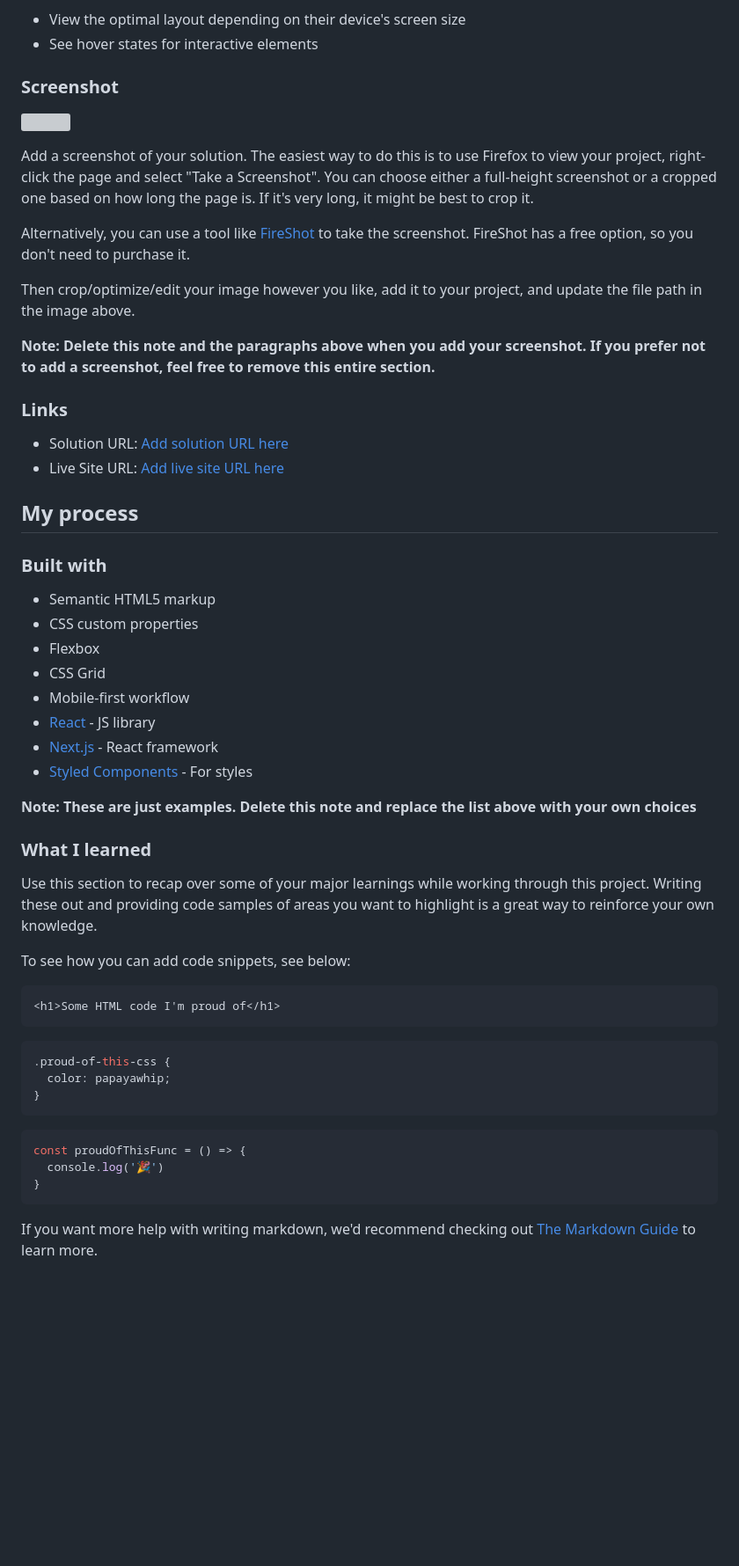
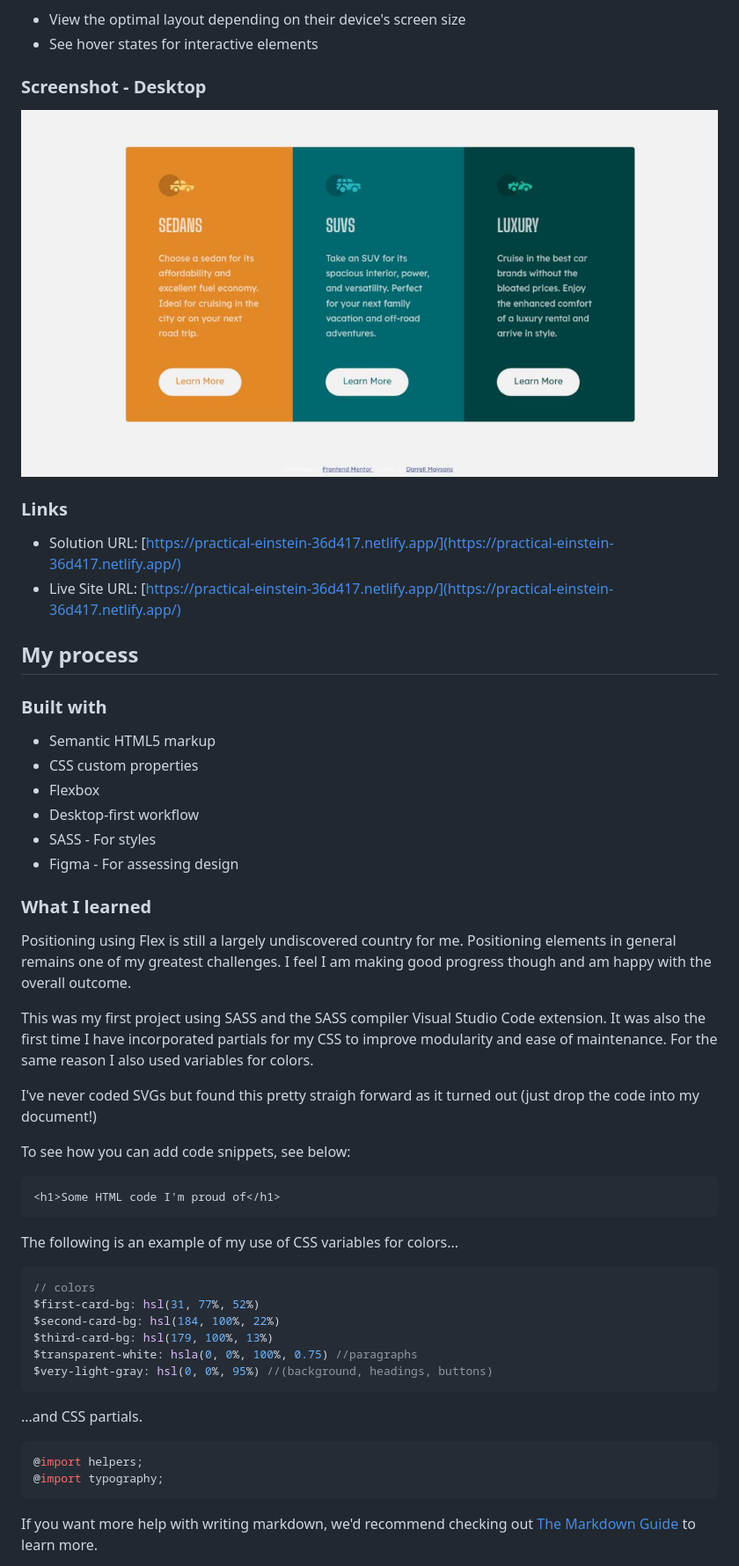
Before and after one commit to monkeysh1ne/3-column-preview-card, a Markdown page: README-template.md, the part around the change. Shown: that part at 88% size. Rendered like a GitHub page; pictures changed too: images/screenshot.jpg (added); blank space fills up the shorter version; grey boxes are pictures that could not be loaded.

````diff
--- a/README-template.md
+++ b/README-template.md
@@ -27,22 +27,14 @@ Users should be able to:
 - View the optimal layout depending on their device's screen size
 - See hover states for interactive elements
 
-### Screenshot
+### Screenshot - Desktop
 
-![](./screenshot.jpg)
-
-Add a screenshot of your solution. The easiest way to do this is to use Firefox to view your project, right-click the page and select "Take a Screenshot". You can choose either a full-height screenshot or a cropped one based on how long the page is. If it's very long, it might be best to crop it.
-
-Alternatively, you can use a tool like [FireShot](https://getfireshot.com/) to take the screenshot. FireShot has a free option, so you don't need to purchase it.
-
-Then crop/optimize/edit your image however you like, add it to your project, and update the file path in the image above.
-
-**Note: Delete this note and the paragraphs above when you add your screenshot. If you prefer not to add a screenshot, feel free to remove this entire section.**
+![](images/screenshot.jpg)
 
 ### Links
 
-- Solution URL: [Add solution URL here](https://your-solution-url.com)
-- Live Site URL: [Add live site URL here](https://your-live-site-url.com)
+- Solution URL: [https://practical-einstein-36d417.netlify.app/](https://practical-einstein-36d417.netlify.app/)
+- Live Site URL: [https://practical-einstein-36d417.netlify.app/](https://practical-einstein-36d417.netlify.app/)
 
 ## My process
 
@@ -51,32 +43,40 @@ Then crop/optimize/edit your image however you like, add it to your project, and
 - Semantic HTML5 markup
 - CSS custom properties
 - Flexbox
-- CSS Grid
-- Mobile-first workflow
-- [React](https://reactjs.org/) - JS library
-- [Next.js](https://nextjs.org/) - React framework
-- [Styled Components](https://styled-components.com/) - For styles
-
-**Note: These are just examples. Delete this note and replace the list above with your own choices**
+- Desktop-first workflow
+- SASS - For styles
+- Figma - For assessing design
 
 ### What I learned
 
-Use this section to recap over some of your major learnings while working through this project. Writing these out and providing code samples of areas you want to highlight is a great way to reinforce your own knowledge.
+Positioning using Flex is still a largely undiscovered country for me. Positioning elements in general remains one of my greatest challenges. I feel I am making good progress though and am happy with the overall outcome.
+
+This was my first project using SASS and the SASS compiler Visual Studio Code extension. It was also the first time I have incorporated partials for my CSS to improve modularity and ease of maintenance. For the same reason I also used variables for colors.
+
+I've never coded SVGs but found this pretty straigh forward as it turned out (just drop the code into my document!)
 
 To see how you can add code snippets, see below:
 
 ```html
 <h1>Some HTML code I'm proud of</h1>
 ```
+
+The following is an example of my use of CSS variables for colors...
+
 ```css
-.proud-of-this-css {
-  color: papayawhip;
-}
+// colors
+$first-card-bg: hsl(31, 77%, 52%)
+$second-card-bg: hsl(184, 100%, 22%)
+$third-card-bg: hsl(179, 100%, 13%)
+$transparent-white: hsla(0, 0%, 100%, 0.75) //paragraphs
+$very-light-gray: hsl(0, 0%, 95%) //(background, headings, buttons)
 ```
-```js
-const proudOfThisFunc = () => {
-  console.log('🎉')
-}
+
+...and CSS partials.
+
+```css
+@import helpers;
+@import typography;
 ```
 
 If you want more help with writing markdown, we'd recommend checking out [The Markdown Guide](https://www.markdownguide.org/) to learn more.
````
Also changed, not shown: 4 other files.
